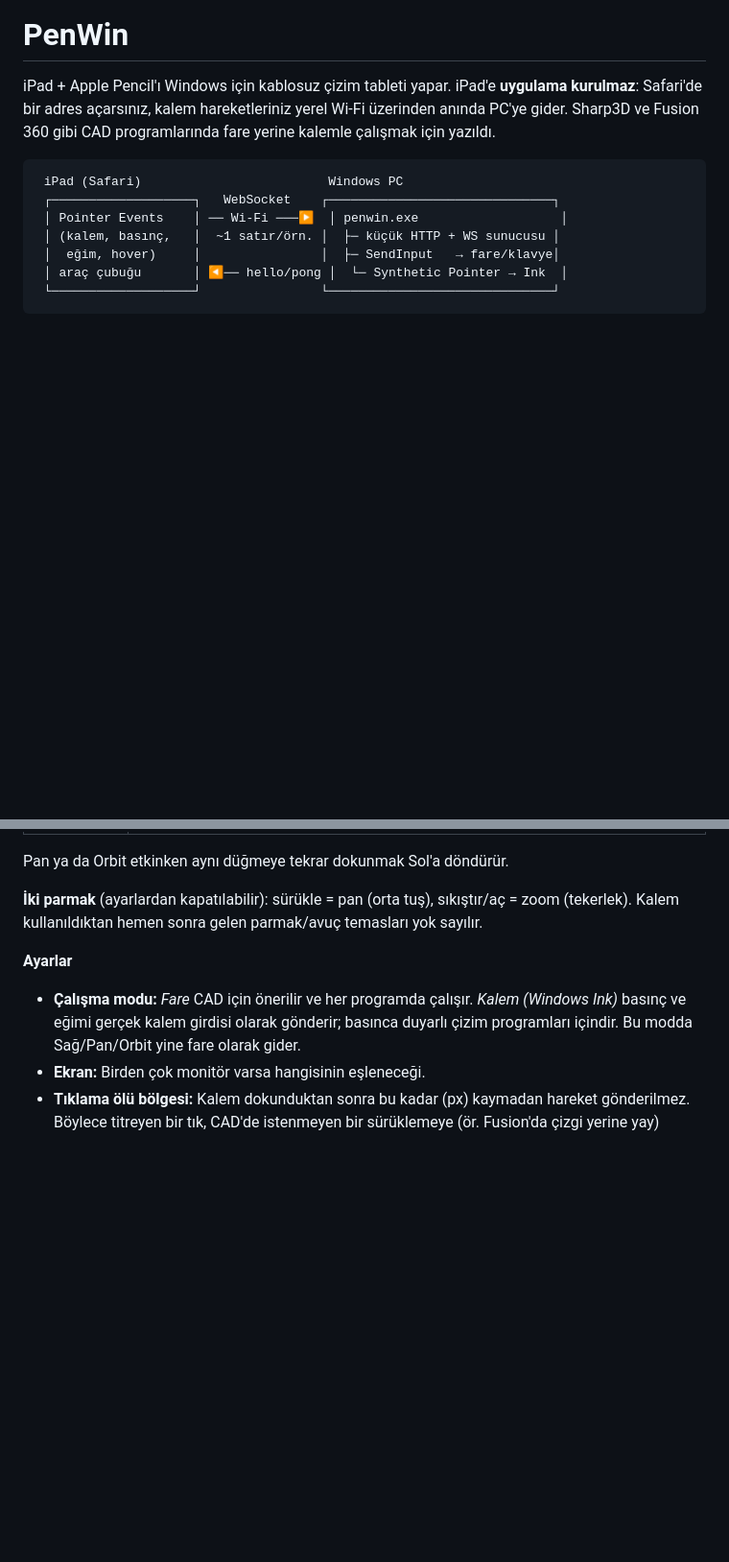
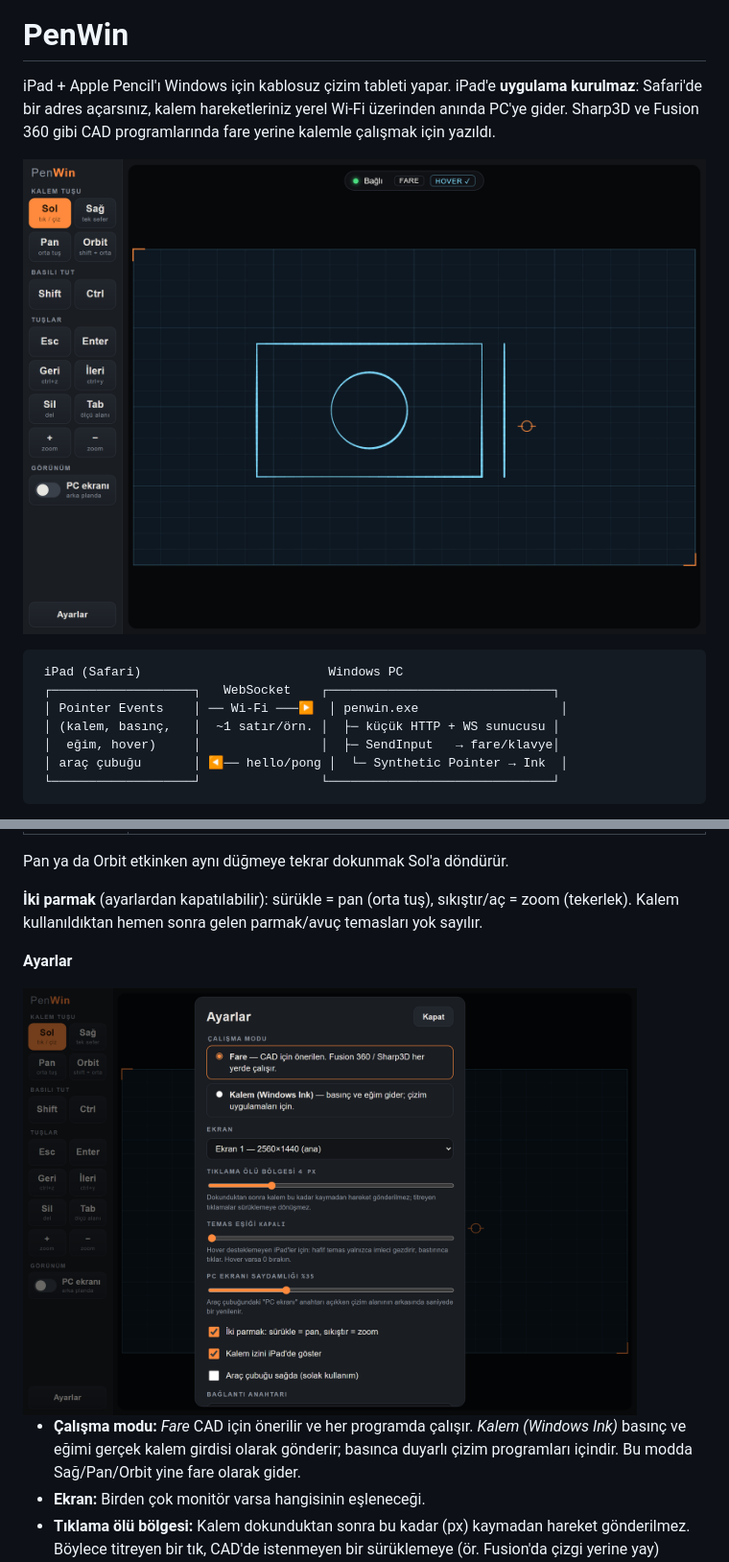
Before and after one commit to emreozhan/penwin, a Markdown page: README.md, 2 parts joined by grey strips. Shown: that part at 96% size. Drawn GitHub-style; pictures changed too: docs/penwin-ayarlar.png (added), docs/penwin-ipad.png (added); blank space fills up the shorter version.

Commit message:
README'ye uygulama görselleri ekle

````diff
--- a/README.md
+++ b/README.md
@@ -1,6 +1,8 @@
 # PenWin
 
 iPad + Apple Pencil'ı Windows için kablosuz çizim tableti yapar. iPad'e **uygulama kurulmaz**: Safari'de bir adres açarsınız, kalem hareketleriniz yerel Wi-Fi üzerinden anında PC'ye gider. Sharp3D ve Fusion 360 gibi CAD programlarında fare yerine kalemle çalışmak için yazıldı.
+
+![iPad'de PenWin: araç çubuğu, monitör oranında çizim alanı ve kalem izi](docs/penwin-ipad.png)
 
 ```
  iPad (Safari)                         Windows PC
@@ -63,6 +65,8 @@ Pan ya da Orbit etkinken aynı düğmeye tekrar dokunmak Sol'a döndürür.
 
 **Ayarlar**
 
+<img src="docs/penwin-ayarlar.png" alt="Ayarlar penceresi" width="640">
+
 - **Çalışma modu:** *Fare* CAD için önerilir ve her programda çalışır. *Kalem (Windows Ink)* basınç ve eğimi gerçek kalem girdisi olarak gönderir; basınca duyarlı çizim programları içindir. Bu modda Sağ/Pan/Orbit yine fare olarak gider.
 - **Ekran:** Birden çok monitör varsa hangisinin eşleneceği.
 - **Tıklama ölü bölgesi:** Kalem dokunduktan sonra bu kadar (px) kaymadan hareket gönderilmez. Böylece titreyen bir tık, CAD'de istenmeyen bir sürüklemeye (ör. Fusion'da çizgi yerine yay) dönüşmez. Varsayılan 4 px.
````
